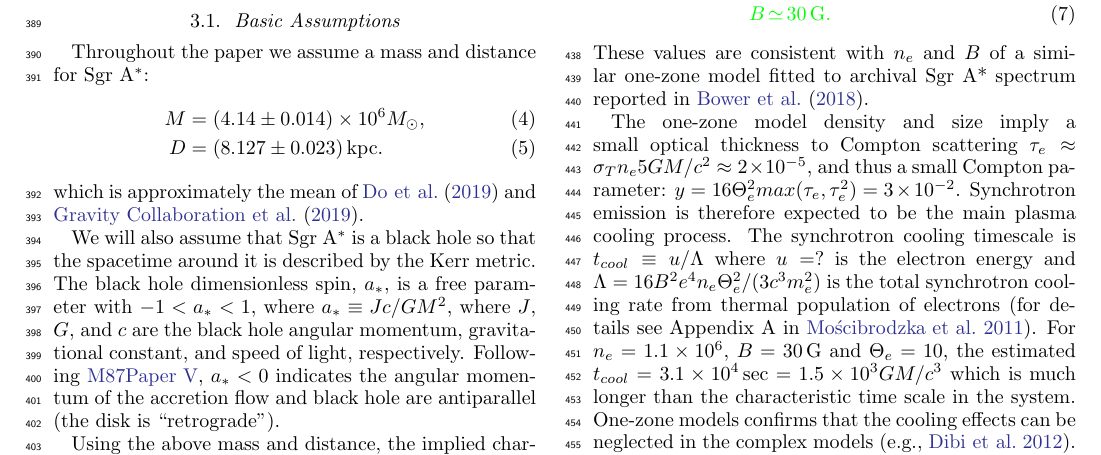
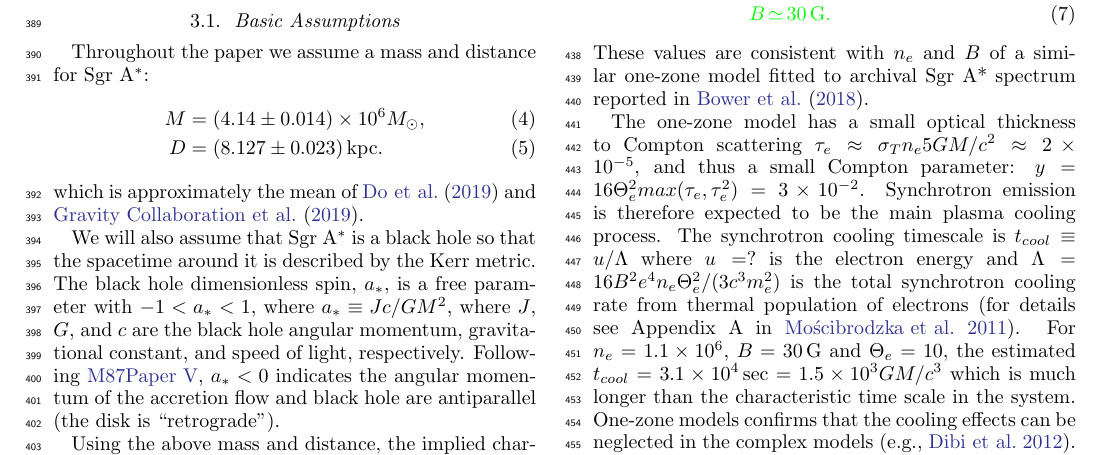
Before and after one commit to rndref/EHT_SGRA5, a LaTeX paper (main.tex, which reads models.tex): part of page 7 of 22, cut so that both start at the same text. Compiled offline with LaTeX, dvips and Ghostscript.

Commit message:
Updates from Overleaf

```diff
--- a/models.tex
+++ b/models.tex
@@ -56,7 +56,7 @@ The development of complex models is guided by simple estimates. Following \cite
 These values are consistent with $n_e$ and $B$ of a similar one-zone model fitted to archival Sgr~A* spectrum reported in \citet{2018ApJ...868..101B}.
 % CFG: I've placed a mathematica script implementing the one zone model in eht.astro.illinois.edu://bd4/eht/paperV/OneZoneThin.ma
 
-The one-zone model density and size imply a small  optical thickness to Compton scattering $\tau_e \approx \sigma_T n_e 5 \rg \approx 2 \times 10^{-5}$, and thus a small Compton parameter: $y =  16 \Theta_e^2 max(\tau_e,\tau_e^2) = 3 \times 10^{-2}$. Synchrotron emission is therefore expected to be the main plasma cooling process. The synchrotron cooling timescale is $t_{cool} \equiv u/\Lambda$ where $u=?$ is the electron energy and $\Lambda=16 B^2 e^4 n_e \Theta_e^2 /(3 c^3 m_e^2)$ is the total synchrotron cooling rate from thermal population of electrons (for details see Appendix~A in \citealt{2011ApJ...735....9M}). For $n_e = 1.1 \times
+The one-zone model has a small  optical thickness to Compton scattering $\tau_e \approx \sigma_T n_e 5 \rg \approx 2 \times 10^{-5}$, and thus a small Compton parameter: $y =  16 \Theta_e^2 max(\tau_e,\tau_e^2) = 3 \times 10^{-2}$. Synchrotron emission is therefore expected to be the main plasma cooling process. The synchrotron cooling timescale is $t_{cool} \equiv u/\Lambda$ where $u=?$ is the electron energy and $\Lambda=16 B^2 e^4 n_e \Theta_e^2 /(3 c^3 m_e^2)$ is the total synchrotron cooling rate from thermal population of electrons (for details see Appendix~A in \citealt{2011ApJ...735....9M}). For $n_e = 1.1 \times
 10^6$, $B = 30\,\mathrm{G}$ and $\Theta_e=10$, the estimated $t_{cool}=3.1 \times 10^4\sec
 = 1.5 \times 10^3 \tg$ which is much longer than the characteristic time scale in the system. One-zone models confirms that the cooling effects can be neglected in the complex models (e.g., \citealt{2012MNRAS.426.1928D}).
 
```
